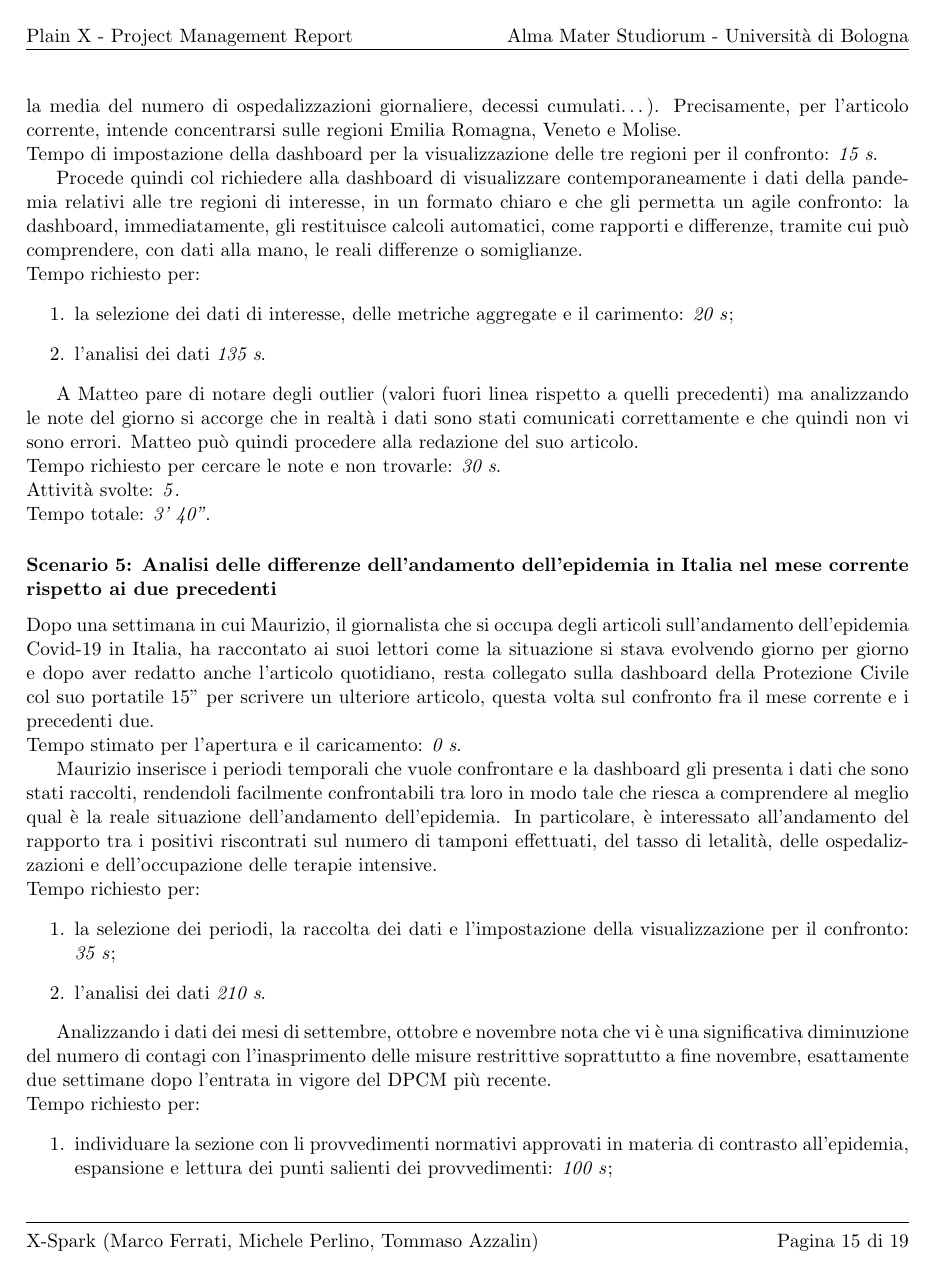
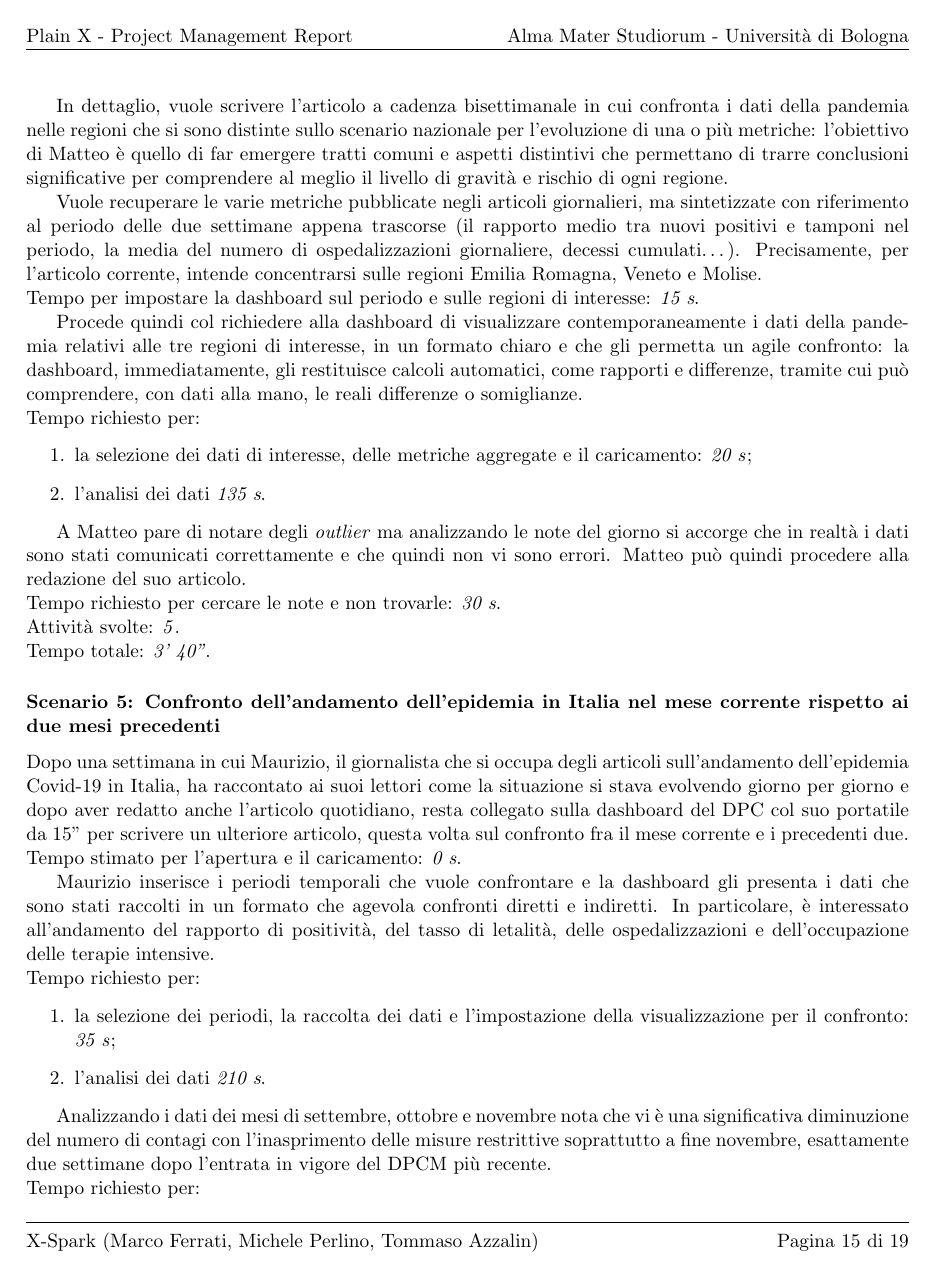
Before and after one commit to MickPerl/PlainX_Project-Management-Report, a LaTeX paper (main.tex, which reads chapters/studio-fattibilita/scenari/scenari.tex): page 15 of 19. Compiled offline with pdfLaTeX.

Commit message:
Fine scenari

```diff
--- a/chapters/studio-fattibilita/scenari/scenari.tex
+++ b/chapters/studio-fattibilita/scenari/scenari.tex
@@ -97,2 +99,3 @@ Matteo, il giornalista che nei suoi articoli confronta l'andamento della pandemi
 Tempo stimato per l'apertura e il caricamento: \textit{20 s}.
 
+In dettaglio, vuole scrivere l'articolo a cadenza bisettimanale in cui confronta i dati della pandemia nelle  regioni che si sono distinte sullo scenario nazionale per l'evoluzione di una o più metriche: l'obiettivo di Matteo è quello di far emergere tratti comuni e aspetti distintivi che permettano di trarre conclusioni significative per comprendere al meglio il livello di gravità e rischio di ogni regione.
@@ -100,27 +102,27 @@ In dettaglio, vuole scrivere l'articolo a cadenza bisettimanale in cui confronta
 
-Vuole recuperare le varie metriche pubblicate solitamente negli articoli giornalieri, ma sintetizzate nel periodo delle due settimane appena trascorse (il rapporto medio tra nuovi positivi e tamponi nel periodo, la media del numero di ospedalizzazioni giornaliere, decessi cumulati…).
+Vuole recuperare le varie metriche pubblicate negli articoli giornalieri, ma sintetizzate con riferimento al periodo delle due settimane appena trascorse (il rapporto medio tra nuovi positivi e tamponi nel periodo, la media del numero di ospedalizzazioni giornaliere, decessi cumulati…).
 Precisamente, per l'articolo corrente, intende concentrarsi sulle regioni Emilia Romagna, Veneto e Molise.\\
-Tempo di impostazione della dashboard per la visualizzazione delle tre regioni per il confronto: \textit{15 s}.
+Tempo per impostare la dashboard sul periodo e sulle regioni di interesse: \textit{15 s}.
 
 Procede quindi col richiedere alla dashboard di visualizzare contemporaneamente i dati della pandemia relativi alle tre regioni di interesse, in un formato chiaro e che gli permetta un agile confronto: la dashboard, immediatamente, gli restituisce calcoli automatici, come rapporti e differenze, tramite cui può comprendere, con dati alla mano, le reali differenze o somiglianze.\\
 Tempo richiesto per:
 \begin{enumerate}
-    \item la selezione dei dati di interesse, delle metriche aggregate e il carimento: \textit{20 s};
+    \item la selezione dei dati di interesse, delle metriche aggregate e il caricamento: \textit{20 s};
     \item l'analisi dei dati \textit{135 s}.
 \end{enumerate}
 
-A Matteo pare di notare degli outlier (valori fuori linea rispetto a quelli precedenti) ma analizzando le note del giorno si accorge che in realtà i dati sono stati comunicati correttamente e che quindi non vi sono errori. Matteo può quindi procedere alla redazione del suo articolo.\\
+A Matteo pare di notare degli \textit{outlier} ma analizzando le note del giorno si accorge che in realtà i dati sono stati comunicati correttamente e che quindi non vi sono errori. Matteo può quindi procedere alla redazione del suo articolo.\\
 Tempo richiesto per cercare le note e non trovarle: \textit{30 s}.
 
 \noindent
 Attività svolte: \ref{itm:5}.\\
 Tempo totale: \textit{3' 40''}.
 
-\subsubsection*{Scenario 5: Analisi delle differenze dell'andamento dell'epidemia in Italia nel mese corrente rispetto ai due precedenti}
-Dopo una settimana in cui Maurizio, il giornalista che si occupa degli articoli sull'andamento dell'epidemia Covid-19 in Italia, ha raccontato ai suoi lettori come la situazione si stava evolvendo giorno per giorno e dopo aver redatto anche l'articolo quotidiano, resta collegato sulla dashboard della Protezione Civile col suo portatile 15" per scrivere un ulteriore articolo, questa volta sul confronto fra il mese corrente e i precedenti due.\\
+\subsubsection*{Scenario 5: Confronto dell'andamento dell'epidemia in Italia nel mese corrente rispetto ai due mesi precedenti}
+Dopo una settimana in cui Maurizio, il giornalista che si occupa degli articoli sull'andamento dell'epidemia Covid-19 in Italia, ha raccontato ai suoi lettori come la situazione si stava evolvendo giorno per giorno e dopo aver redatto anche l'articolo quotidiano, resta collegato sulla dashboard del DPC col suo portatile da 15" per scrivere un ulteriore articolo, questa volta sul confronto fra il mese corrente e i precedenti due.\\
 Tempo stimato per l'apertura e il caricamento: \textit{0 s}.
 
-Maurizio inserisce i periodi temporali che vuole confrontare e la dashboard gli presenta i dati che sono stati raccolti, rendendoli facilmente confrontabili tra loro in modo tale che riesca a comprendere al meglio qual è la reale situazione dell’andamento dell’epidemia. In particolare, è interessato all'andamento del rapporto tra i positivi riscontrati sul numero di tamponi effettuati, del tasso di letalità, delle ospedalizzazioni e dell'occupazione delle terapie intensive.\\
+Maurizio inserisce i periodi temporali che vuole confrontare e la dashboard gli presenta i dati che sono stati raccolti in un formato che agevola confronti diretti e indiretti. In particolare, è interessato all'andamento del rapporto di positività, del tasso di letalità, delle ospedalizzazioni e dell'occupazione delle terapie intensive.\\
 Tempo richiesto per:
 \begin{enumerate}
     \item la selezione dei periodi, la raccolta dei dati e l'impostazione della visualizzazione per il confronto: \textit{35 s};
@@ -130,7 +132,7 @@ Tempo richiesto per:
 Analizzando i dati dei mesi di settembre, ottobre e novembre nota che vi è una significativa diminuzione del numero di contagi con l'inasprimento delle misure restrittive soprattutto a fine novembre, esattamente due settimane dopo l'entrata in vigore del DPCM più recente.\\
 Tempo richiesto per:
 \begin{enumerate}
-    \item individuare la sezione con li provvedimenti normativi approvati in materia di contrasto all'epidemia, espansione e lettura dei punti salienti dei provvedimenti: \textit{100 s};
+    \item individuare la sezione con i provvedimenti normativi approvati in materia di contrasto all'epidemia, espansione e lettura dei punti salienti dei provvedimenti: \textit{100 s};
     \item l'analisi delle possibili correlazioni di questi provvedimenti sui dati: \textit{140 s}.
 \end{enumerate}
 \noindent
```
Also changed, not shown: chapters/studio-fattibilita/scenari/scenari.tex (11 more changed lines).
